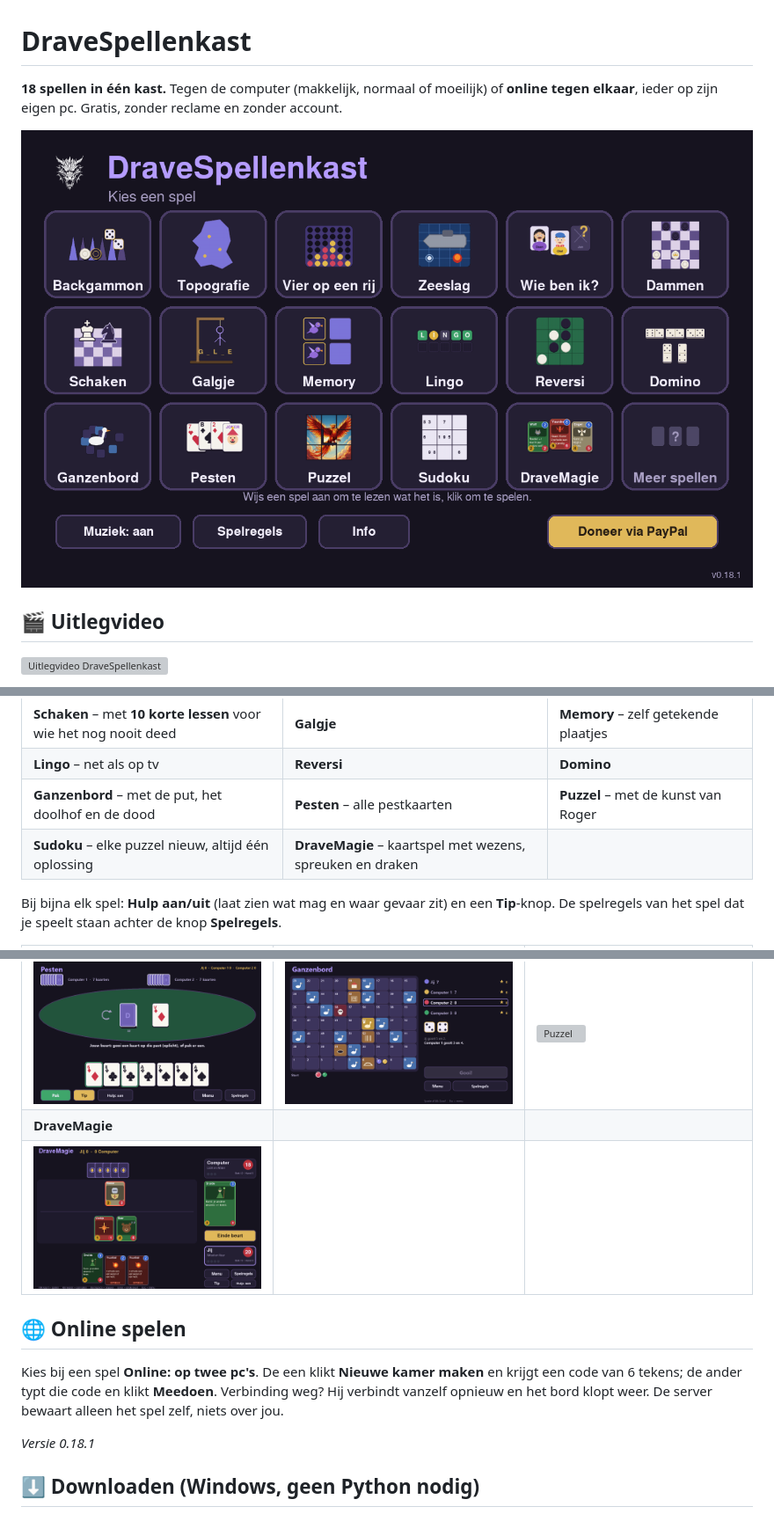
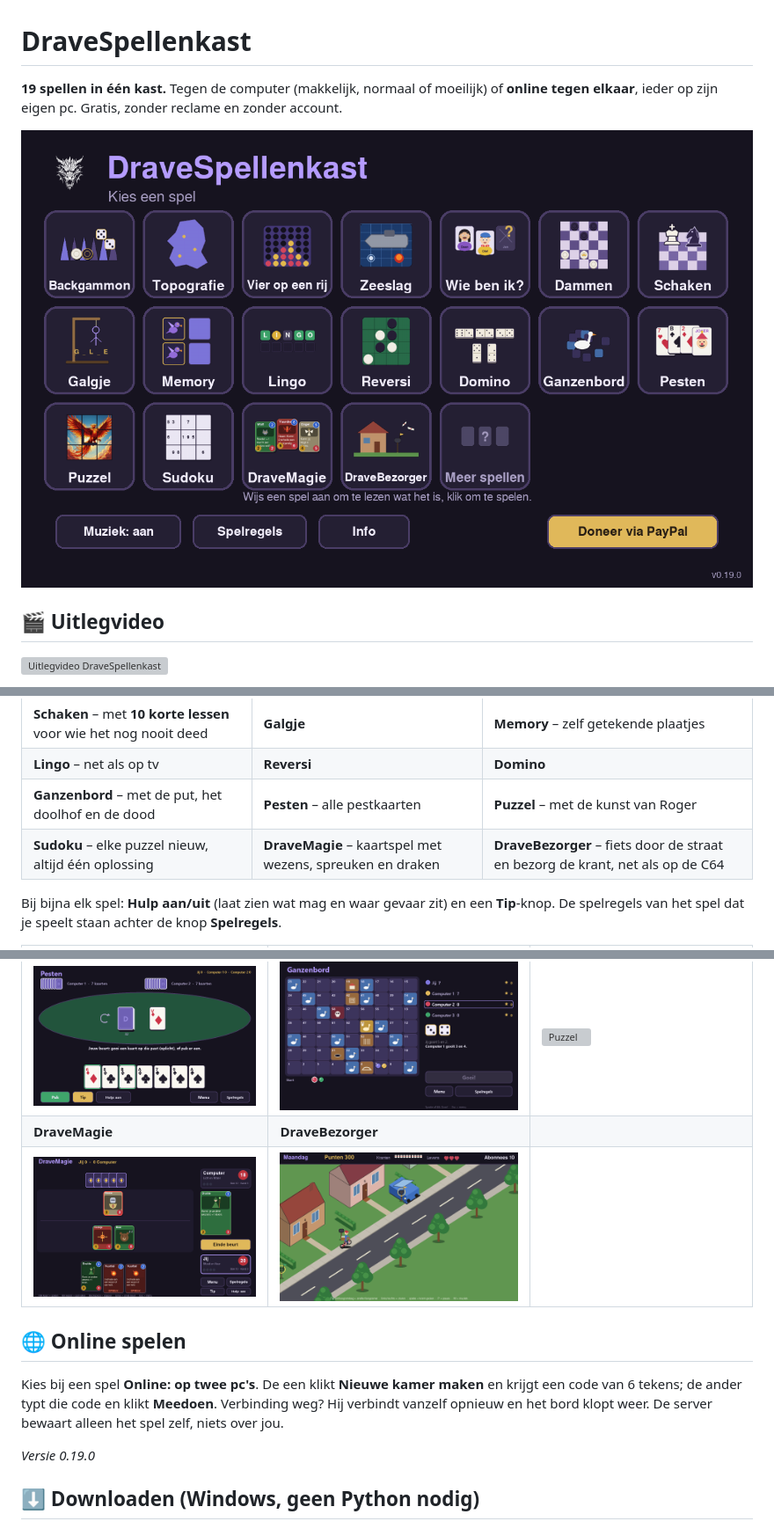
Before and after one commit to mbrv4ever/DraveSpellenkast, a Markdown page: README.md, 3 parts joined by grey strips. Shown at 88% size. Drawn GitHub-style; pictures changed too: docs/bezorger.png (added), docs/menu.png; grey boxes are pictures that could not be loaded.

Commit message:
DraveSpellenkast 0.19.0 - nieuw: DraveBezorger
Co-Authored-By: Claude Opus 5.5 <noreply@anthropic.com>

Claude-Session: https://claude.ai/code/session_015Fxy3TZa9hWrkqX9z3cigj

```diff
--- a/README.md
+++ b/README.md
@@ -1,6 +1,6 @@
 # DraveSpellenkast
 
-**18 spellen in één kast.** Tegen de computer (makkelijk, normaal of moeilijk) of **online tegen elkaar**, ieder op zijn eigen pc. Gratis, zonder reclame en zonder account.
+**19 spellen in één kast.** Tegen de computer (makkelijk, normaal of moeilijk) of **online tegen elkaar**, ieder op zijn eigen pc. Gratis, zonder reclame en zonder account.
 
 ![Het menu van DraveSpellenkast](docs/menu.png)
 
@@ -19,7 +19,7 @@
 | **Schaken** – met **10 korte lessen** voor wie het nog nooit deed | **Galgje** | **Memory** – zelf getekende plaatjes |
 | **Lingo** – net als op tv | **Reversi** | **Domino** |
 | **Ganzenbord** – met de put, het doolhof en de dood | **Pesten** – alle pestkaarten | **Puzzel** – met de kunst van Roger |
-| **Sudoku** – elke puzzel nieuw, altijd één oplossing | **DraveMagie** – kaartspel met wezens, spreuken en draken | |
+| **Sudoku** – elke puzzel nieuw, altijd één oplossing | **DraveMagie** – kaartspel met wezens, spreuken en draken | **DraveBezorger** – fiets door de straat en bezorg de krant, net als op de C64 |
 
 Bij bijna elk spel: **Hulp aan/uit** (laat zien wat mag en waar gevaar zit) en een **Tip**-knop. De spelregels van het spel dat je speelt staan achter de knop **Spelregels**.
 
@@ -28,14 +28,14 @@ Bij bijna elk spel: **Hulp aan/uit** (laat zien wat mag en waar gevaar zit) en e
 | ![Dammen](docs/dammen.png) | ![Schaakles](docs/schaakles.png) | ![Lingo](docs/lingo.png) |
 | **Pesten** | **Ganzenbord** | **Puzzel** |
 | ![Pesten](docs/pesten.png) | ![Ganzenbord](docs/ganzenbord.png) | ![Puzzel](docs/puzzel.png) |
-| **DraveMagie** | | |
-| ![DraveMagie](docs/duel.png) | | |
+| **DraveMagie** | **DraveBezorger** | |
+| ![DraveMagie](docs/duel.png) | ![DraveBezorger](docs/bezorger.png) | |
 
 ## 🌐 Online spelen
 
 Kies bij een spel **Online: op twee pc's**. De een klikt **Nieuwe kamer maken** en krijgt een code van 6 tekens; de ander typt die code en klikt **Meedoen**. Verbinding weg? Hij verbindt vanzelf opnieuw en het bord klopt weer. De server bewaart alleen het spel zelf, niets over jou.
 
-*Versie 0.18.1*
+*Versie 0.19.0*
 
 ## ⬇️ Downloaden (Windows, geen Python nodig)
 
```
Also changed, not shown: 4 other files.
